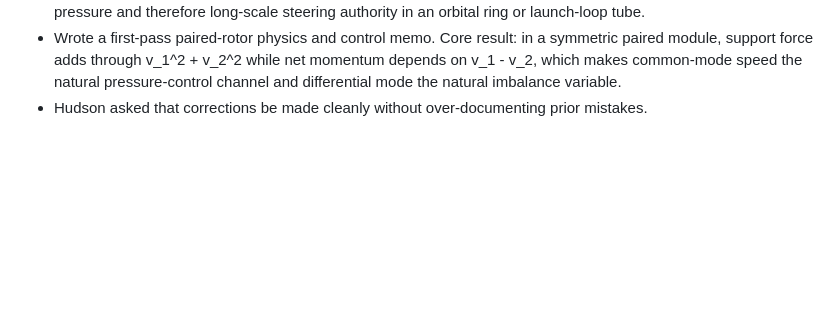
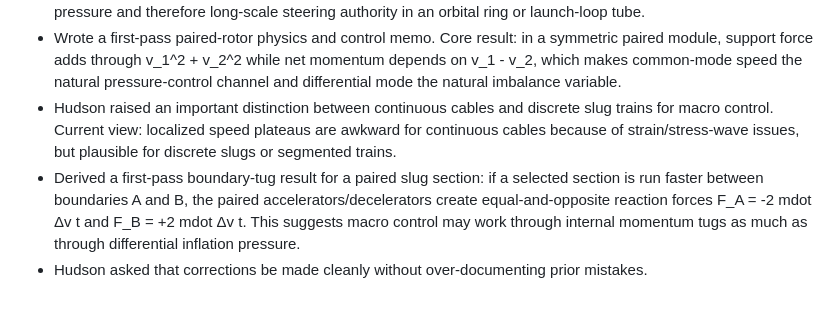
Before and after one commit to peterhudson/orbital-ring-paper, a Markdown page: memory/2026-04-26.md, the part around the change. GitHub-like rendering; blank space fills up the shorter version.

Commit message:
Add local speed modulation and momentum tug memo

```diff
--- a/memory/2026-04-26.md
+++ b/memory/2026-04-26.md
@@ -21,4 +21,6 @@
 - Hudson framed the project cleanly across three scales: individual rotor-stator control, bus-of-stators / local inflated-structure stiffness, and macro-scale long-axis control for a planetary-length structure.
 - A key macro-control hypothesis is to locally speed up or slow down rotor pairs to create differential inflation pressure and therefore long-scale steering authority in an orbital ring or launch-loop tube.
 - Wrote a first-pass paired-rotor physics and control memo. Core result: in a symmetric paired module, support force adds through v_1^2 + v_2^2 while net momentum depends on v_1 - v_2, which makes common-mode speed the natural pressure-control channel and differential mode the natural imbalance variable.
+- Hudson raised an important distinction between continuous cables and discrete slug trains for macro control. Current view: localized speed plateaus are awkward for continuous cables because of strain/stress-wave issues, but plausible for discrete slugs or segmented trains.
+- Derived a first-pass boundary-tug result for a paired slug section: if a selected section is run faster between boundaries A and B, the paired accelerators/decelerators create equal-and-opposite reaction forces F_A = -2 mdot Δv t and F_B = +2 mdot Δv t. This suggests macro control may work through internal momentum tugs as much as through differential inflation pressure.
 - Hudson asked that corrections be made cleanly without over-documenting prior mistakes.
```
Also changed, not shown: docs/local-speed-modulation-and-momentum-tugs.md (added, +276 -0 lines).
